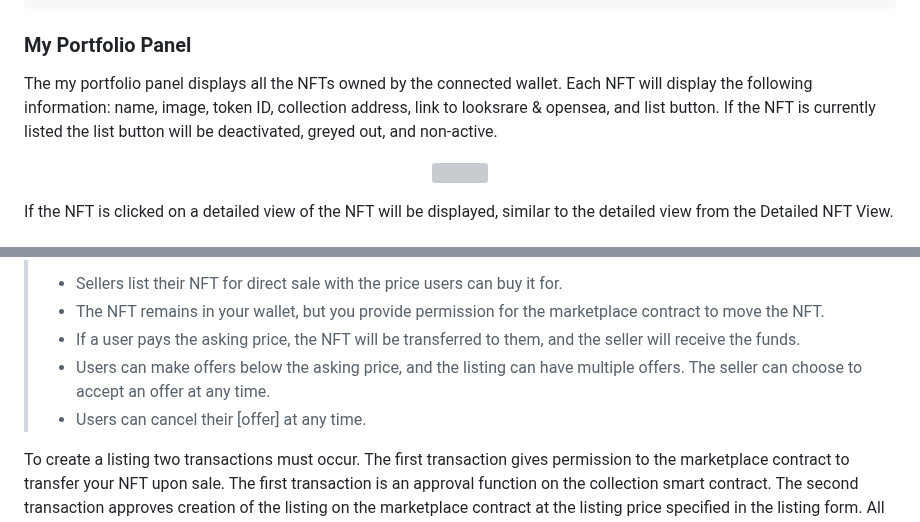
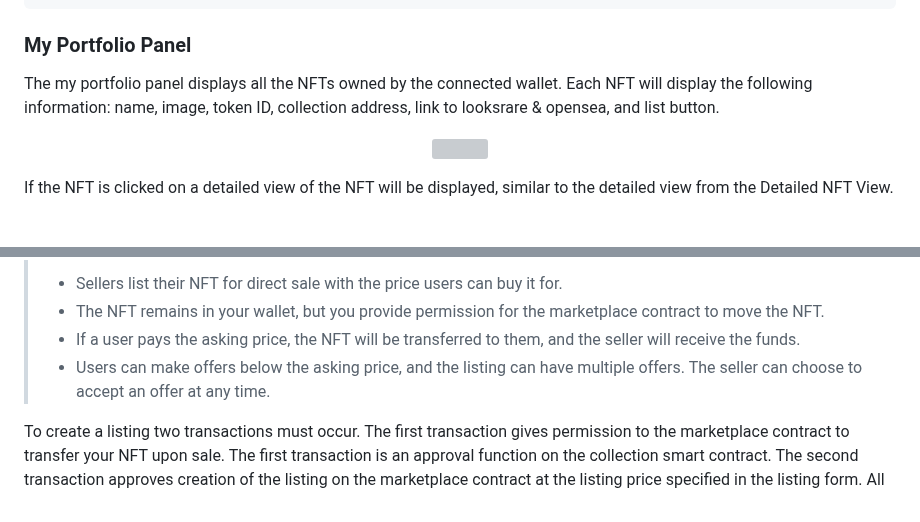
Before and after one commit to Zerobeings/learn, a Markdown page: README.md, 2 parts joined by grey strips. Rendered like a GitHub page; grey boxes are pictures that could not be loaded.

````diff
--- a/README.md
+++ b/README.md
@@ -191,7 +191,7 @@ If the embed icon is clicked, the iframe embed code will be copied to the users
 ```
 ### My Portfolio Panel
 
-The my portfolio panel displays all the NFTs owned by the connected wallet. Each NFT will display the following information: name, image, token ID, collection address, link to looksrare & opensea, and list button. If the NFT is currently listed the list button will be deactivated, greyed out, and non-active.
+The my portfolio panel displays all the NFTs owned by the connected wallet. Each NFT will display the following information: name, image, token ID, collection address, link to looksrare & opensea, and list button.
 
 <p align="center" width="100%">
     <img width="100%" src="images/myportfoliopanel.png">
@@ -252,7 +252,6 @@ The guide will demonstrate all the functions utilized through the Market gm ☕
 > * The NFT remains in your wallet, but you provide permission for the marketplace contract to move the NFT.
 > * If a user pays the asking price, the NFT will be transferred to them, and the seller will receive the funds.
 > * Users can make offers below the asking price, and the listing can have multiple offers. The seller can choose to accept an offer at any time.
-> * Users can cancel their [offer] at any time.
 
 To create a listing two transactions must occur. The first transaction gives permission to the marketplace contract to transfer your NFT upon sale. The first transaction is an approval function on the collection smart contract. The second transaction approves creation of the listing on the marketplace contract at the listing price specified in the listing form. All direct listings are for a duration of 7 days.
 
````
Also changed, not shown: other parts of README.md (+7 -10 lines).
